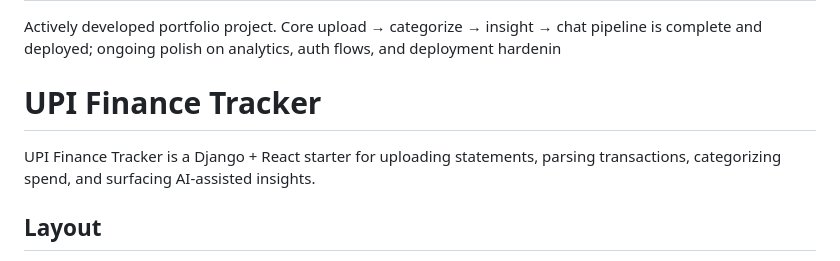
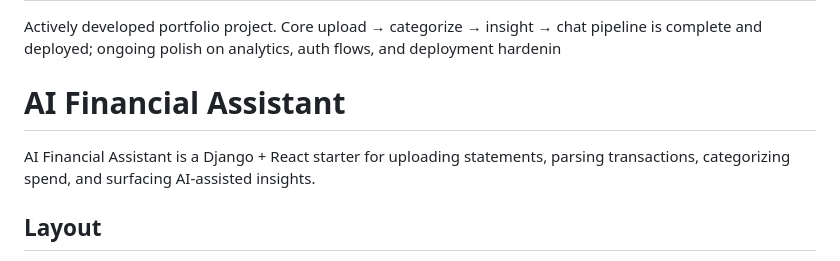
Before and after one commit to agraz-19/ai-financial-assistant, a Markdown page: README.md, the part around the change. Rendered like a GitHub page.

```diff
--- a/README.md
+++ b/README.md
@@ -144,9 +144,9 @@ For Docker/Render, also set `DB_ENGINE=postgres` plus `DB_NAME`, `DB_USER`, `DB_
 
 Actively developed portfolio project. Core upload → categorize → insight → chat pipeline is complete and deployed; ongoing polish on analytics, auth flows, and deployment hardenin
 
-# UPI Finance Tracker
+# AI Financial Assistant
 
-UPI Finance Tracker is a Django + React starter for uploading statements, parsing transactions, categorizing spend, and surfacing AI-assisted insights.
+ AI Financial Assistant is a Django + React starter for uploading statements, parsing transactions, categorizing spend, and surfacing AI-assisted insights.
 
 ## Layout
 
```
